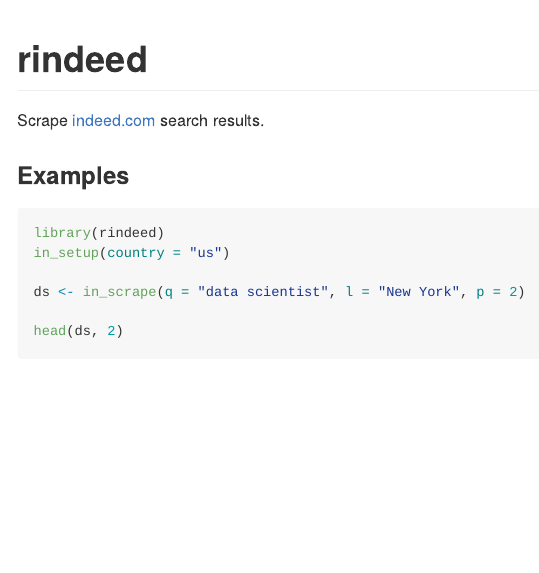
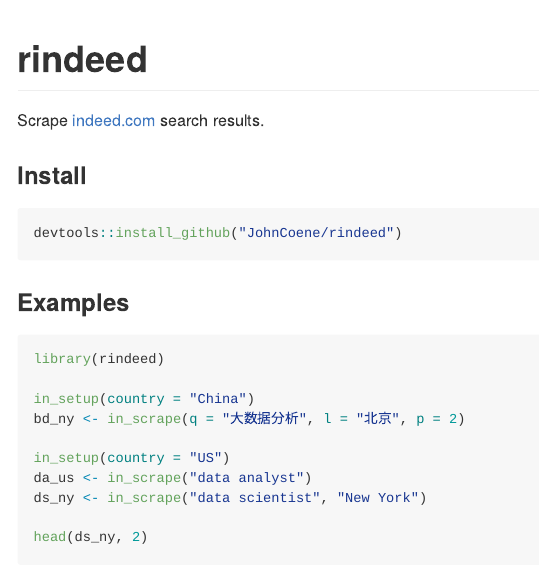
Before and after one commit to JohnCoene/rindeed, an R Markdown document (README.Rmd): the page in a window 1100 px wide, from its top. Rendered offline with R 4.5, knitr and Pandoc, with nearby package versions; some code elsewhere in the file could not run offline; badge pictures from the web are left out.

Commit message:
updated doc

````diff
--- a/README.Rmd
+++ b/README.Rmd
@@ -18,15 +18,25 @@
 
 Scrape [indeed.com](www.indeed.com) search results.
 
+### Install
+
+```{r, eval=FALSE}
+devtools::install_github("JohnCoene/rindeed")
+```
+
 ### Examples
 
 ```{r, eval=FALSE}
 library(rindeed)
-in_setup(country = "us")
 
-ds <- in_scrape(q = "data scientist", l = "New York", p = 2)
+in_setup(country = "China")
+bd_ny <- in_scrape(q = "大数据分析", l = "北京", p = 2)
 
-head(ds, 2)
+in_setup(country = "US")
+da_us <- in_scrape("data analyst")
+ds_ny <- in_scrape("data scientist", "New York")
+
+head(ds_ny, 2)
 ```
 
 ```{r, include=FALSE}
````
Also changed, not shown: README.Rmd (4 more changed lines).
